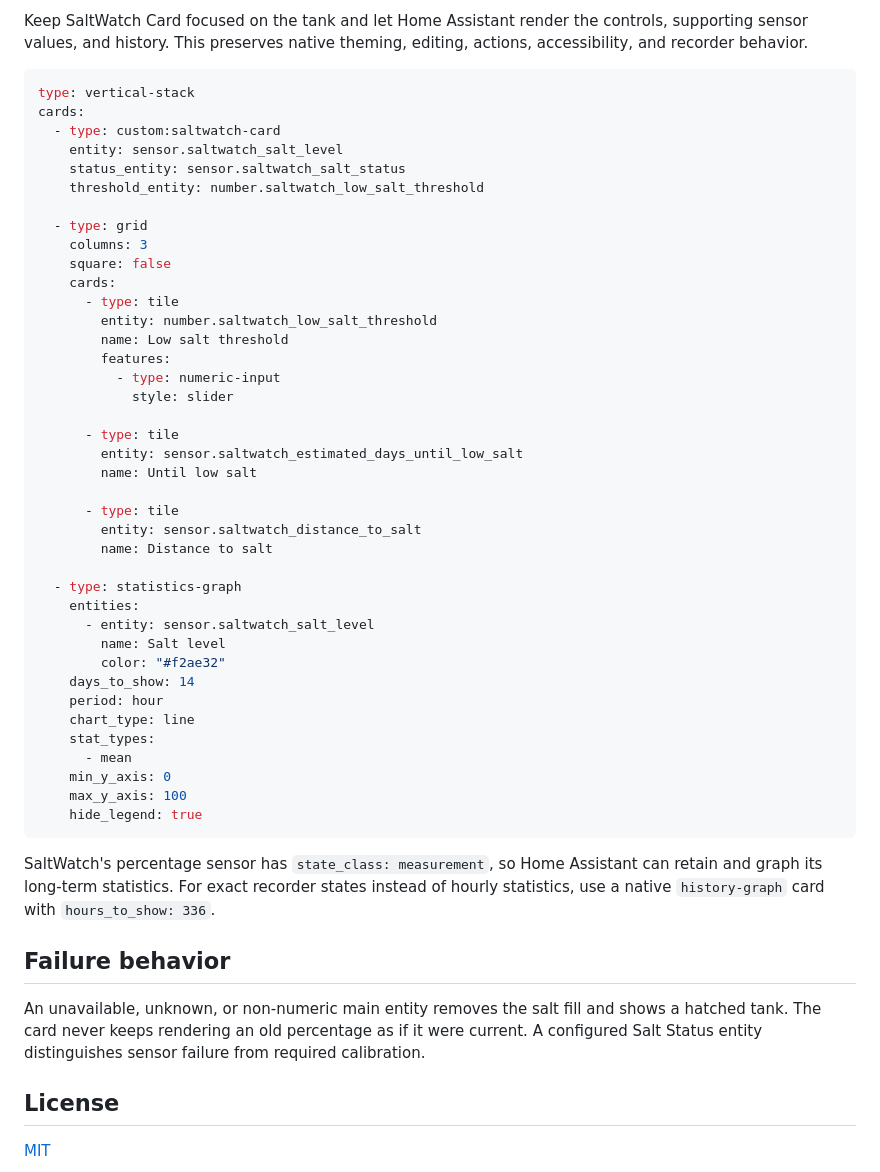
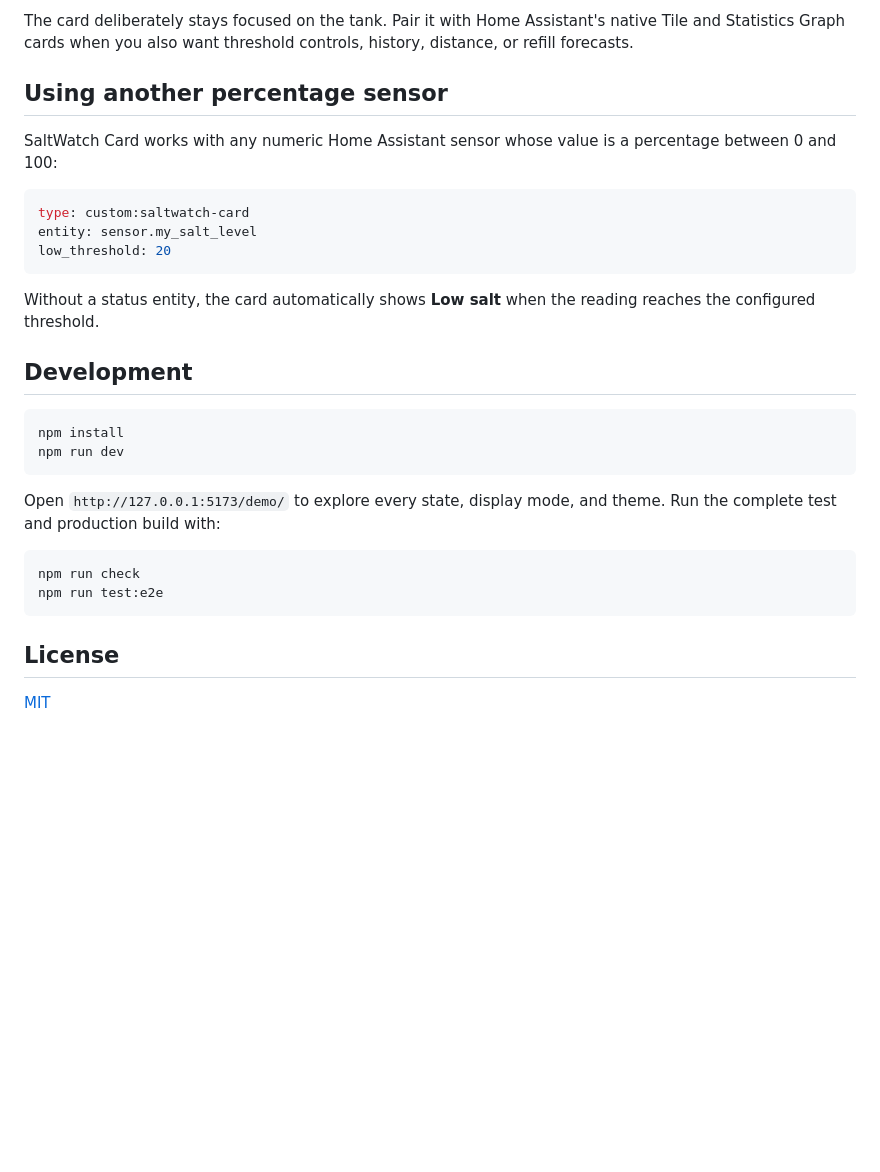
Before and after one commit to thomasgregg/saltwatch-card, a Markdown page: README.md, the part around one of its changes. Drawn GitHub-style; blank space fills up the shorter version.

````diff
--- a/README.md
+++ b/README.md
@@ -135,61 +128,36 @@ dividers, and status states update automatically with the active theme.
 
-Keep SaltWatch Card focused on the tank and let Home Assistant render the
-controls, supporting sensor values, and history. This preserves native theming,
-editing, actions, accessibility, and recorder behavior.
+The card deliberately stays focused on the tank. Pair it with Home Assistant's
+native Tile and Statistics Graph cards when you also want threshold controls,
+history, distance, or refill forecasts.
+
+## Using another percentage sensor
+
+SaltWatch Card works with any numeric Home Assistant sensor whose value is a
+percentage between 0 and 100:
 
 ```yaml
-type: vertical-stack
-cards:
-  - type: custom:saltwatch-card
-    entity: sensor.saltwatch_salt_level
-    status_entity: sensor.saltwatch_salt_status
-    threshold_entity: number.saltwatch_low_salt_threshold
-
-  - type: grid
-    columns: 3
-    square: false
-    cards:
-      - type: tile
-        entity: number.saltwatch_low_salt_threshold
-        name: Low salt threshold
-        features:
-          - type: numeric-input
-            style: slider
-
-      - type: tile
-        entity: sensor.saltwatch_estimated_days_until_low_salt
-        name: Until low salt
-
-      - type: tile
-        entity: sensor.saltwatch_distance_to_salt
-        name: Distance to salt
-
-  - type: statistics-graph
-    entities:
-      - entity: sensor.saltwatch_salt_level
-        name: Salt level
-        color: "#f2ae32"
-    days_to_show: 14
-    period: hour
-    chart_type: line
-    stat_types:
-      - mean
-    min_y_axis: 0
-    max_y_axis: 100
-    hide_legend: true
+type: custom:saltwatch-card
+entity: sensor.my_salt_level
+low_threshold: 20
 ```
 
-SaltWatch's percentage sensor has `state_class: measurement`, so Home
-Assistant can retain and graph its long-term statistics. For exact recorder
-states instead of hourly statistics, use a native `history-graph` card with
-`hours_to_show: 336`.
+Without a status entity, the card automatically shows **Low salt** when the
+reading reaches the configured threshold.
 
-## Failure behavior
+## Development
 
-An unavailable, unknown, or non-numeric main entity removes the salt fill and
-shows a hatched tank. The card never keeps rendering an old percentage as if it
-were current. A configured Salt Status entity distinguishes sensor failure from
-required calibration.
+```bash
+npm install
+npm run dev
+```
+
+Open `http://127.0.0.1:5173/demo/` to explore every state, display mode, and
+theme. Run the complete test and production build with:
+
+```bash
+npm run check
+npm run test:e2e
+```
 
 ## License
 
````
Also changed, not shown: other parts of README.md (+95 -102 lines), images/saltwatch-card.jpg (added), images/saltwatch-card.png (deleted).
